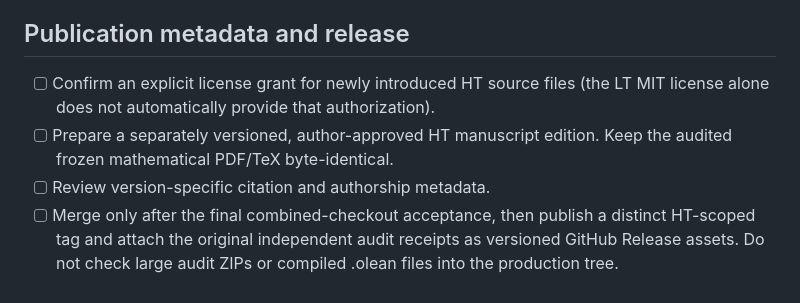
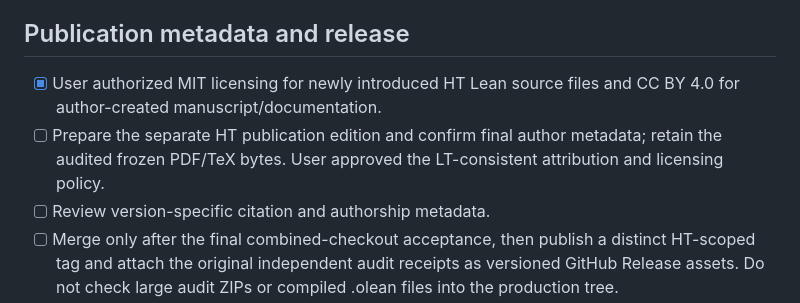
Before and after one commit to LeoLam233/ising-bulk-natural-boundary, a Markdown page: docs/ht/PUBLICATION_CHECKLIST.md, the part around the change. Rendered like a GitHub page.

Commit message:
docs: record approved HT license policy and preserve source release gates

```diff
--- a/docs/ht/PUBLICATION_CHECKLIST.md
+++ b/docs/ht/PUBLICATION_CHECKLIST.md
@@ -21,8 +21,8 @@ This staging branch is based on the existing LT `main` commit `2cf997226db314ad5
 
 ## Publication metadata and release
 
-- [ ] Confirm an explicit license grant for newly introduced HT source files (the LT MIT license alone does not automatically provide that authorization).
-- [ ] Prepare a separately versioned, author-approved HT manuscript edition. Keep the audited frozen mathematical PDF/TeX byte-identical.
+- [x] User authorized MIT licensing for newly introduced HT Lean source files and CC BY 4.0 for author-created manuscript/documentation.
+- [ ] Prepare the separate HT publication edition and confirm final author metadata; retain the audited frozen PDF/TeX bytes. User approved the LT-consistent attribution and licensing policy.
 - [ ] Review version-specific citation and authorship metadata.
 - [ ] Merge only after the final combined-checkout acceptance, then publish a distinct HT-scoped tag and attach the original independent audit receipts as versioned GitHub Release assets. Do not check large audit ZIPs or compiled .olean files into the production tree.
 
```
